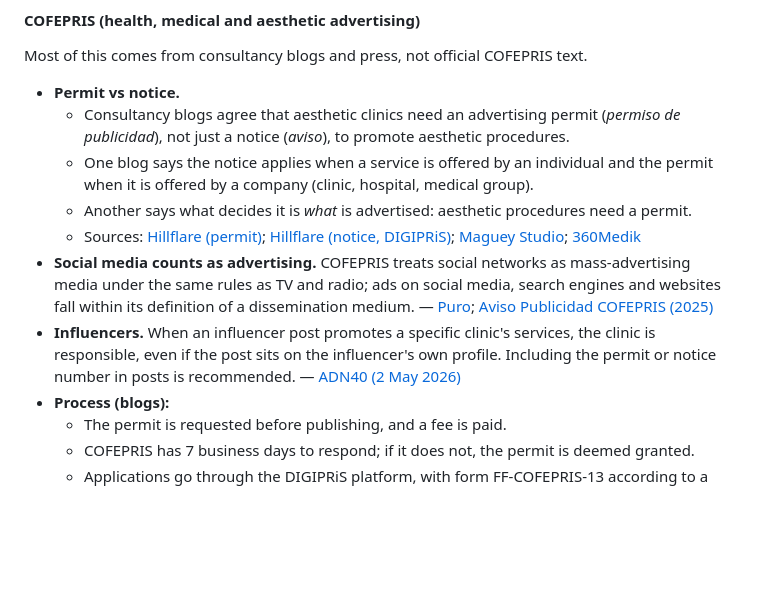
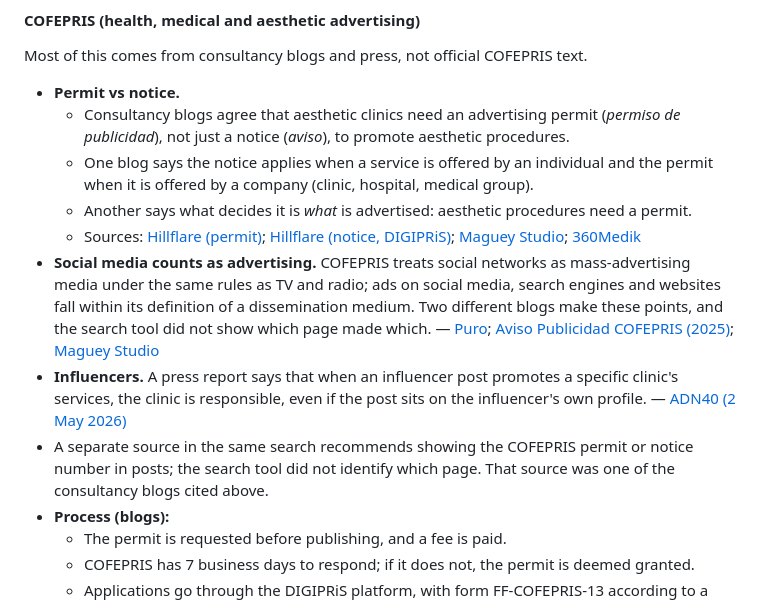
Before and after one commit to Hobanoth/google-ads-auditor, a Markdown page: research_notes/Moldes ganadores de Meta Ads 2026/adaptacion_mexico_whatsapp.md, the part around the change. Rendered like a GitHub page; blank space fills up the shorter version.

Commit message:
docs: actualizar notas de leads y adaptación a México
Co-Authored-By: Claude Opus 5.5 <noreply@anthropic.com>
Claude-Session: https://claude.ai/code/session_01JFyPesjBqjc7zmBzRVqwak

```diff
--- a/research_notes/Moldes ganadores de Meta Ads 2026/adaptacion_mexico_whatsapp.md
+++ b/research_notes/Moldes ganadores de Meta Ads 2026/adaptacion_mexico_whatsapp.md
@@ -335,8 +335,9 @@ Most of this comes from consultancy blogs and press, not official COFEPRIS text.
   - One blog says the notice applies when a service is offered by an individual and the permit when it is offered by a company (clinic, hospital, medical group).
   - Another says what decides it is *what* is advertised: aesthetic procedures need a permit.
   - Sources: [Hillflare (permit)](https://hillflare.com/blog/permiso-de-publicidad-cofepris); [Hillflare (notice, DIGIPRiS)](https://hillflare.com/blog/aviso-de-publicidad-cofepris); [Maguey Studio](https://www.magueystudio.mx/blog/publicidad-cofepris-consultorios); [360Medik](https://360medik.com/permisos-cofepris-publicidad-medica/)
-- **Social media counts as advertising.** COFEPRIS treats social networks as mass-advertising media under the same rules as TV and radio; ads on social media, search engines and websites fall within its definition of a dissemination medium. — [Puro](https://www.puro.com.mx/cofepris/); [Aviso Publicidad COFEPRIS (2025)](https://avisopublicidadcofepris.com/post/guiacompletacofepris)
-- **Influencers.** When an influencer post promotes a specific clinic's services, the clinic is responsible, even if the post sits on the influencer's own profile. Including the permit or notice number in posts is recommended. — [ADN40 (2 May 2026)](https://www.adn40.mx/mexico/2026-05-02/cofepris-multara-a-todos-los-mexicanos-que-suban-este-tipo-de-contenido-a-las-redes-sociales/)
+- **Social media counts as advertising.** COFEPRIS treats social networks as mass-advertising media under the same rules as TV and radio; ads on social media, search engines and websites fall within its definition of a dissemination medium. Two different blogs make these points, and the search tool did not show which page made which. — [Puro](https://www.puro.com.mx/cofepris/); [Aviso Publicidad COFEPRIS (2025)](https://avisopublicidadcofepris.com/post/guiacompletacofepris); [Maguey Studio](https://www.magueystudio.mx/blog/publicidad-cofepris-consultorios)
+- **Influencers.** A press report says that when an influencer post promotes a specific clinic's services, the clinic is responsible, even if the post sits on the influencer's own profile. — [ADN40 (2 May 2026)](https://www.adn40.mx/mexico/2026-05-02/cofepris-multara-a-todos-los-mexicanos-que-suban-este-tipo-de-contenido-a-las-redes-sociales/)
+- A separate source in the same search recommends showing the COFEPRIS permit or notice number in posts; the search tool did not identify which page. That source was one of the consultancy blogs cited above.
 - **Process (blogs):**
   - The permit is requested before publishing, and a fee is paid.
   - COFEPRIS has 7 business days to respond; if it does not, the permit is deemed granted.
```
Also changed, not shown: research_notes/Moldes ganadores de Meta Ads 2026/lead_gen_servicios.md (+1 -1 lines).
